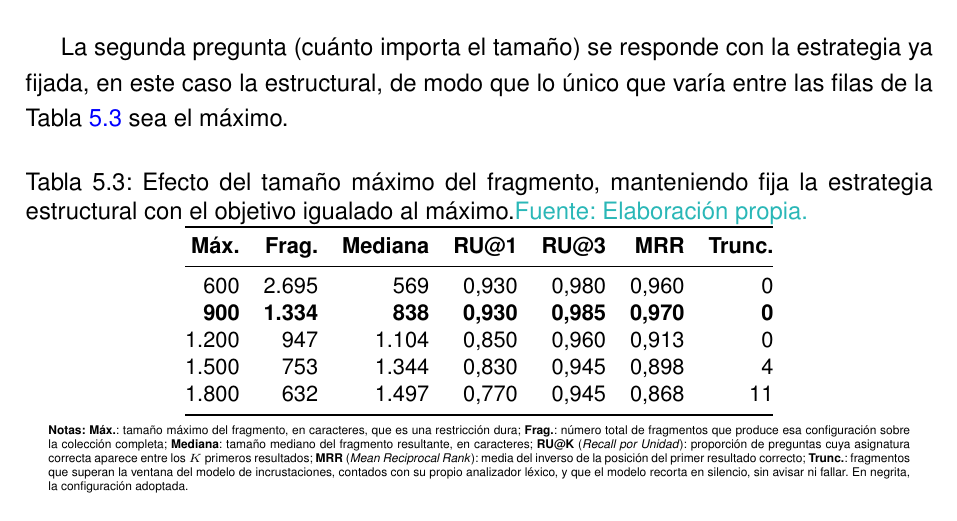
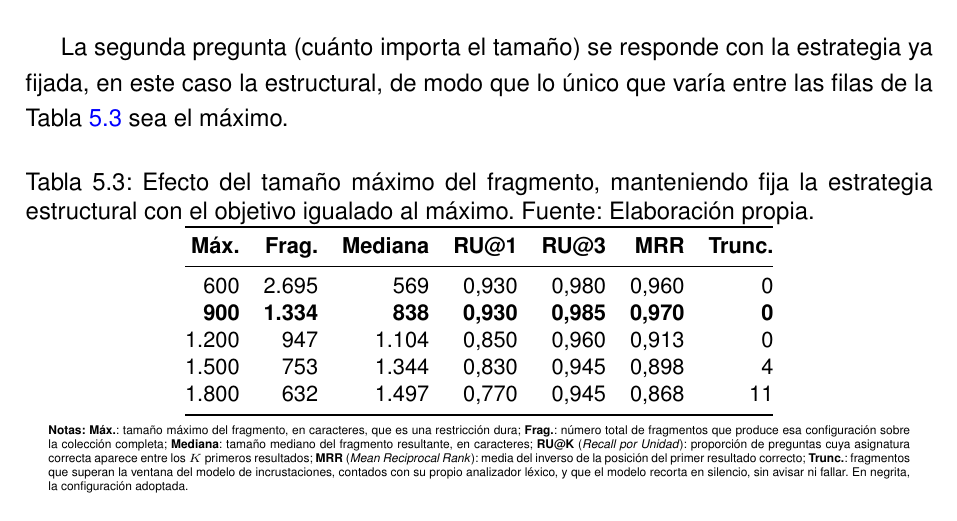
Before and after one commit to samubp10/tfg-recomendador-uja, a LaTeX document (memoria/main.tex, which reads memoria/tablas/TablaTamanoFragmento.tex): part of page 109 of 143, cut so that both start at the same text. Compiled offline with pdfLaTeX.

Commit message:
docs(IT-52): resolver las marcas de revisión de TablaTamanoFragmento
El autor ha resuelto las propuestas en turquesa de este fichero: cada una queda aceptada

o descartada y se retiran los tachados. La memoria se entrega sin marcas de revisión.

Un commit por fichero para que cada cambio se pueda revisar por separado.

```diff
--- a/memoria/tablas/TablaTamanoFragmento.tex
+++ b/memoria/tablas/TablaTamanoFragmento.tex
@@ -3,7 +3,7 @@
   \centering
   \caption[Efecto del tamaño máximo con la estrategia elegida]{Efecto
       del tamaño máximo del fragmento, manteniendo fija la estrategia estructural con el
-      objetivo igualado al máximo.\textcolor{borrador2}{ Fuente: Elaboración propia.}}
+      objetivo igualado al máximo. Fuente: Elaboración propia.}
   \label{tab:tamano_fragmento}
   \small
   \begin{tabular}{@{}rrrrrrr@{}}
```
